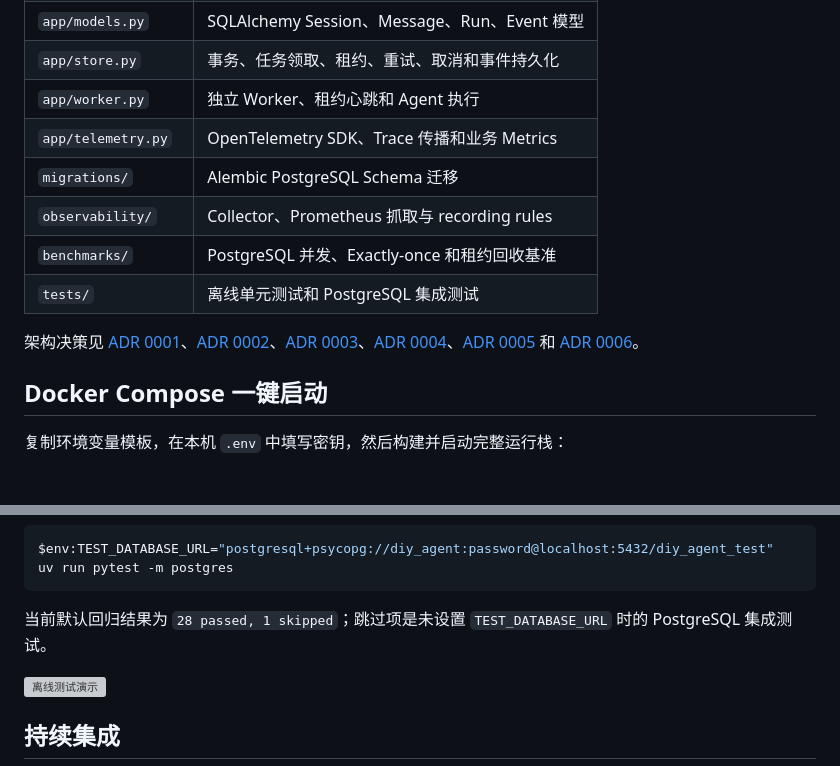
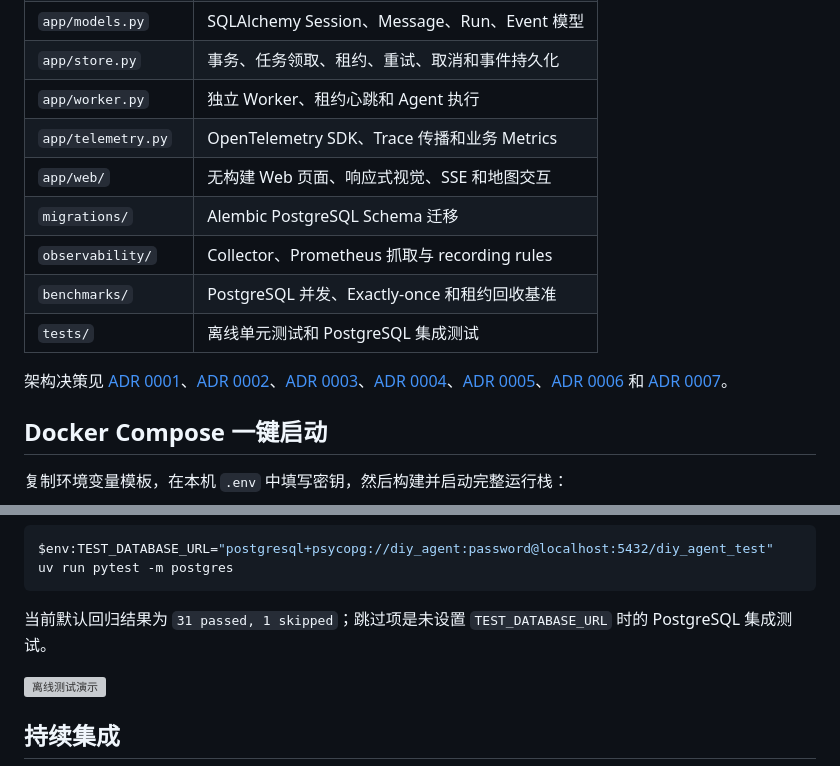
Before and after one commit to Ludewiki/diy_agent, a Markdown page: README.md, 2 parts joined by grey strips. Rendered like a GitHub page; blank space fills up the shorter version; grey boxes are pictures that could not be loaded.

Commit message:
feat add end-to-end travel planner web interface

````diff
--- a/README.md
+++ b/README.md
@@ -41,12 +55,13 @@ flowchart LR
 | `app/store.py` | 事务、任务领取、租约、重试、取消和事件持久化 |
 | `app/worker.py` | 独立 Worker、租约心跳和 Agent 执行 |
 | `app/telemetry.py` | OpenTelemetry SDK、Trace 传播和业务 Metrics |
+| `app/web/` | 无构建 Web 页面、响应式视觉、SSE 和地图交互 |
 | `migrations/` | Alembic PostgreSQL Schema 迁移 |
 | `observability/` | Collector、Prometheus 抓取与 recording rules |
 | `benchmarks/` | PostgreSQL 并发、Exactly-once 和租约回收基准 |
 | `tests/` | 离线单元测试和 PostgreSQL 集成测试 |
 
-架构决策见 [ADR 0001](docs/adr/0001-modular-travel-planner.md)、[ADR 0002](docs/adr/0002-secrets-and-runtime-side-effects.md)、[ADR 0003](docs/adr/0003-durable-worker-and-sse.md)、[ADR 0004](docs/adr/0004-postgresql-worker-leases.md)、[ADR 0005](docs/adr/0005-container-runtime-and-ci.md) 和 [ADR 0006](docs/adr/0006-opentelemetry-and-runtime-benchmark.md)。
+架构决策见 [ADR 0001](docs/adr/0001-modular-travel-planner.md)、[ADR 0002](docs/adr/0002-secrets-and-runtime-side-effects.md)、[ADR 0003](docs/adr/0003-durable-worker-and-sse.md)、[ADR 0004](docs/adr/0004-postgresql-worker-leases.md)、[ADR 0005](docs/adr/0005-container-runtime-and-ci.md)、[ADR 0006](docs/adr/0006-opentelemetry-and-runtime-benchmark.md) 和 [ADR 0007](docs/adr/0007-web-product-entry.md)。
 
 ## Docker Compose 一键启动
 
@@ -227,7 +242,7 @@ $env:TEST_DATABASE_URL="postgresql+psycopg://diy_agent:password@localhost:5432/d
 uv run pytest -m postgres
 ```
 
-当前默认回归结果为 `28 passed, 1 skipped`；跳过项是未设置 `TEST_DATABASE_URL` 时的 PostgreSQL 集成测试。
+当前默认回归结果为 `31 passed, 1 skipped`；跳过项是未设置 `TEST_DATABASE_URL` 时的 PostgreSQL 集成测试。
 
 ![离线测试演示](docs/images/test-demo.svg)
 
````
Also changed, not shown: other parts of README.md (+16 -2 lines), docs/adr/0007-web-product-entry.md (added, +49 -0 lines), docs/images/web-product.png (added), 11 other files.
